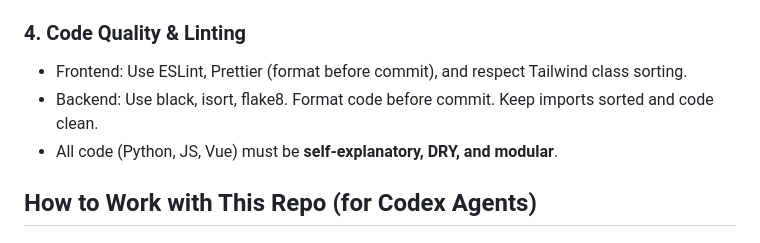
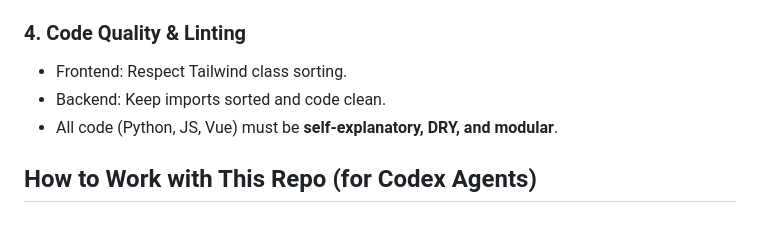
Before and after one commit to dimas1q/quick-estimate, a Markdown page: AGENTS.md, the part around the change. Rendered like a GitHub page.

Commit message:
docs: simplify code quality and linting guidelines in AGENTS.md

```diff
--- a/AGENTS.md
+++ b/AGENTS.md
@@ -71,8 +71,8 @@ QuickEstimate is a modern web application for fast, convenient estimate manageme
 
 ### 4. **Code Quality & Linting**
 
-* Frontend: Use ESLint, Prettier (format before commit), and respect Tailwind class sorting.
-* Backend: Use black, isort, flake8. Format code before commit. Keep imports sorted and code clean.
+* Frontend: Respect Tailwind class sorting.
+* Backend: Keep imports sorted and code clean.
 * All code (Python, JS, Vue) must be **self-explanatory, DRY, and modular**.
 
 ## How to Work with This Repo (for Codex Agents)
```
